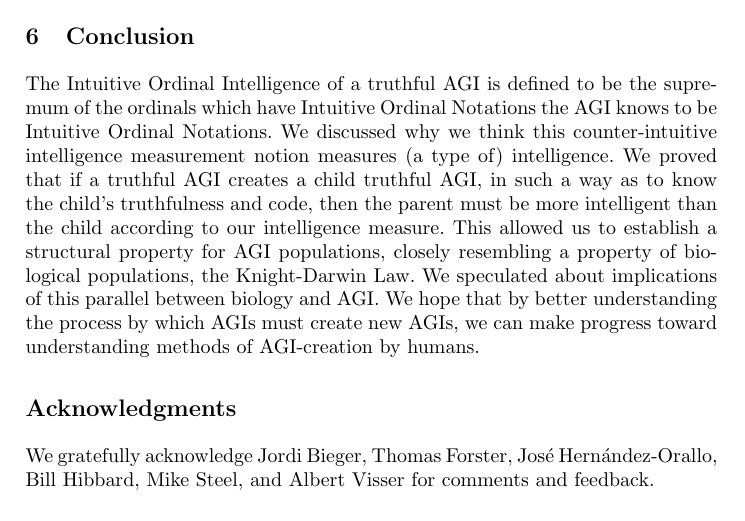
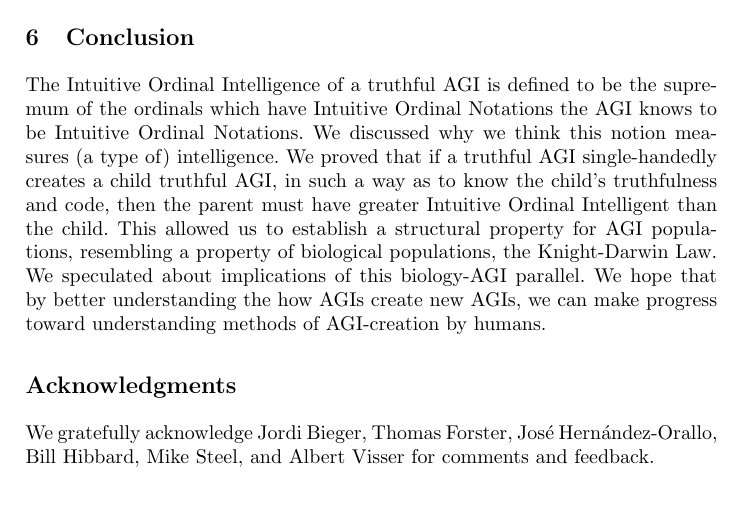
Before and after one commit to semitrivial/agikd, a LaTeX thesis (agikd.tex): part of page 10 of 11, cut so that both start at the same text. Compiled offline with pdfLaTeX.

Commit message:
Trim the conclusion further

```diff
--- a/agikd.tex
+++ b/agikd.tex
@@ -628,20 +628,15 @@ those axioms.
 %In short:
 The Intuitive Ordinal Intelligence of a truthful AGI is defined to be the supremum of the
 ordinals which have Intuitive Ordinal Notations the AGI knows to be Intuitive Ordinal
-Notations. We discussed why we think this counter-intuitive intelligence
-measurement notion measures (a type of) intelligence.
-We proved that if a truthful AGI creates
+Notations. We discussed why we think this notion measures (a type of) intelligence.
+We proved that if a truthful AGI single-handedly creates
 a child truthful AGI, in such a way as to know the child's truthfulness and code,
-then the parent must be more intelligent than the child according
-to our intelligence measure. This allowed us to establish a structural
-property for AGI populations,
-closely resembling a property of biological populations, the Knight-Darwin
-Law. We speculated about implications of this parallel between biology and
-AGI.
-%(our speculations here are not intended to be exhaustive, and we expect there
-%are many more implications besides).
+then the parent must have greater Intuitive Ordinal Intelligent than the child. This
+allowed us to establish a structural property for AGI populations,
+resembling a property of biological populations, the Knight-Darwin
+Law. We speculated about implications of this biology-AGI parallel.
 We hope that by better understanding
-the process by which AGIs must create new AGIs, we can make progress toward
+the how AGIs create new AGIs, we can make progress toward
 understanding methods of AGI-creation by humans.
 
 \section*{Acknowledgments}
```
